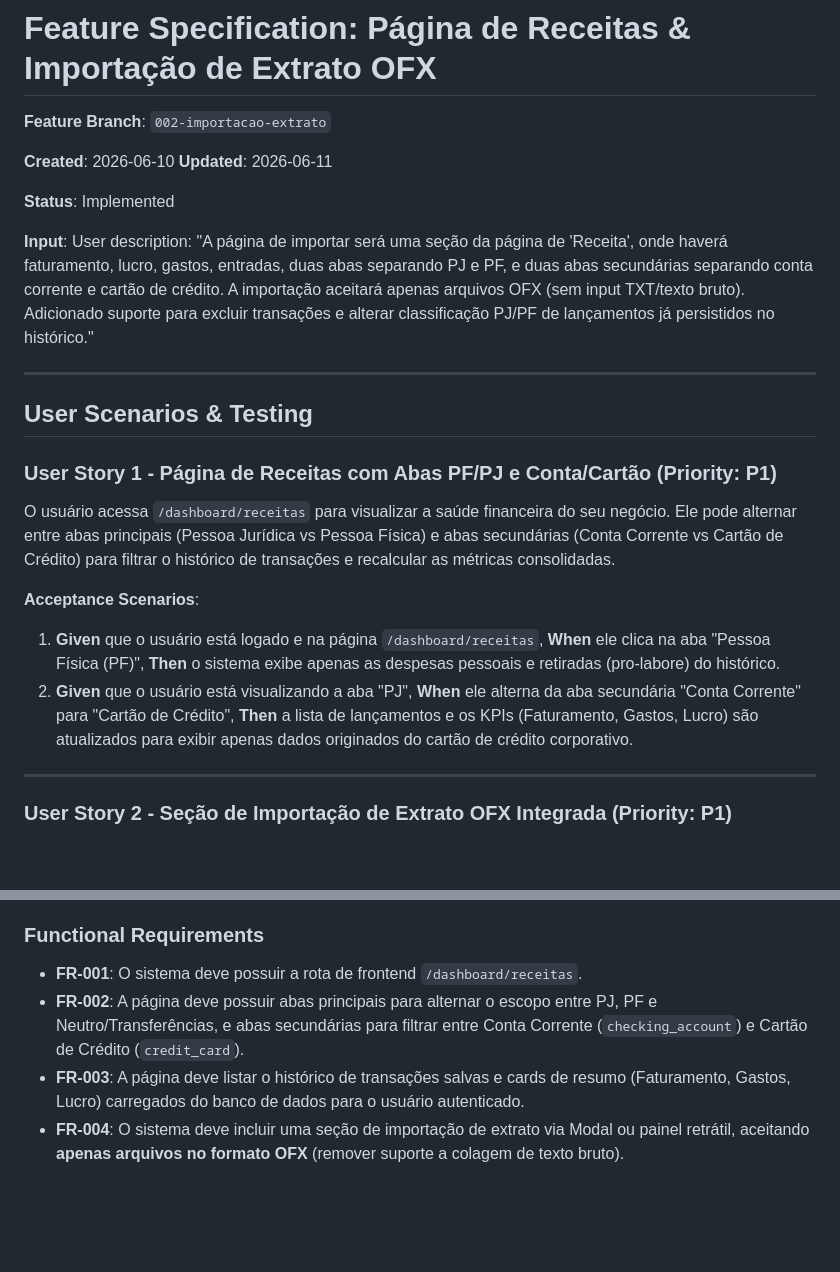
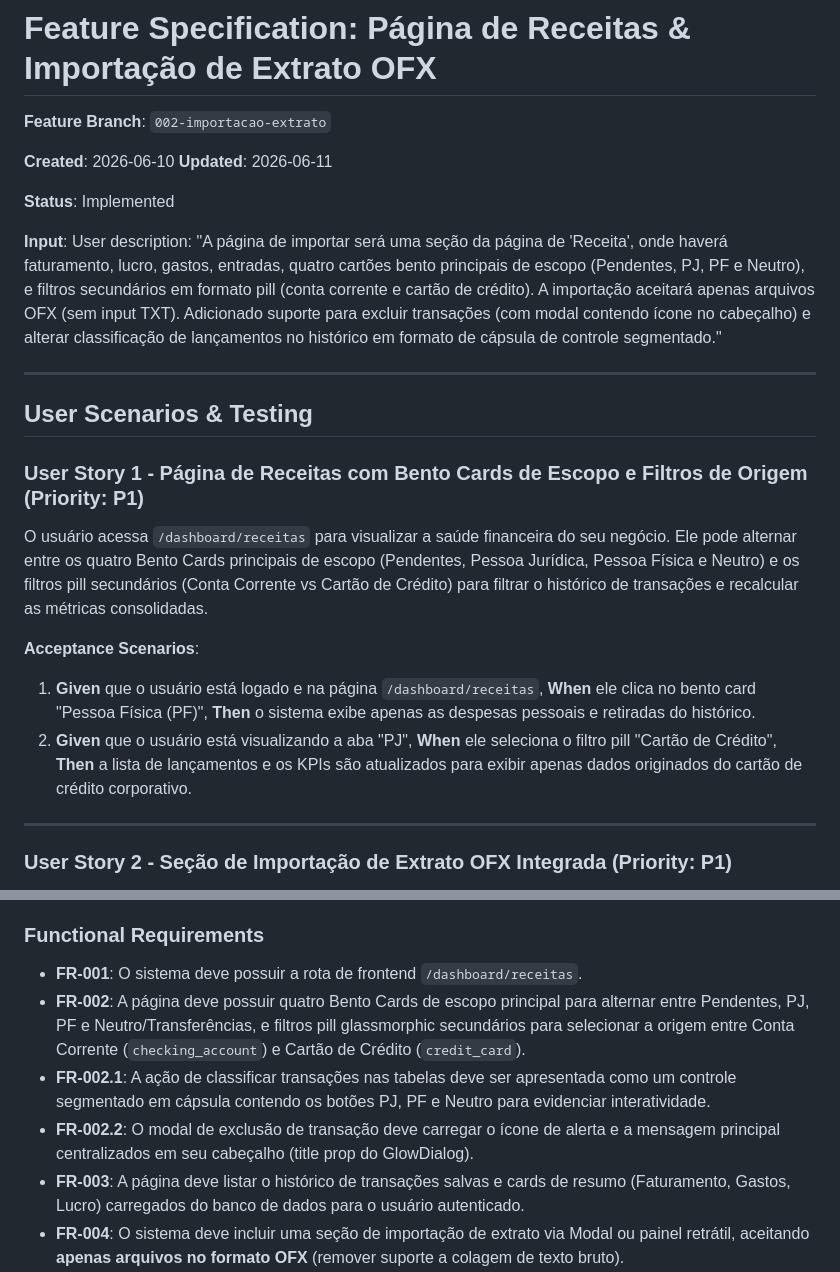
Before and after one commit to DouradoCtrl/mei-finance-sdd, a Markdown page: specs/002-importacao-extrato/spec.md, 2 parts joined by grey strips. GitHub-like rendering; blank space fills up the shorter version.

Commit message:
docs: atualizar especificação do fluxo de extrato para refletir layout final implementado

```diff
--- a/specs/002-importacao-extrato/spec.md
+++ b/specs/002-importacao-extrato/spec.md
@@ -7,18 +7,18 @@
 
 **Status**: Implemented
 
-**Input**: User description: "A página de importar será uma seção da página de 'Receita', onde haverá faturamento, lucro, gastos, entradas, duas abas separando PJ e PF, e duas abas secundárias separando conta corrente e cartão de crédito. A importação aceitará apenas arquivos OFX (sem input TXT/texto bruto). Adicionado suporte para excluir transações e alterar classificação PJ/PF de lançamentos já persistidos no histórico."
+**Input**: User description: "A página de importar será uma seção da página de 'Receita', onde haverá faturamento, lucro, gastos, entradas, quatro cartões bento principais de escopo (Pendentes, PJ, PF e Neutro), e filtros secundários em formato pill (conta corrente e cartão de crédito). A importação aceitará apenas arquivos OFX (sem input TXT). Adicionado suporte para excluir transações (com modal contendo ícone no cabeçalho) e alterar classificação de lançamentos no histórico em formato de cápsula de controle segmentado."
 
 ---
 
 ## User Scenarios & Testing
 
-### User Story 1 - Página de Receitas com Abas PF/PJ e Conta/Cartão (Priority: P1)
-O usuário acessa `/dashboard/receitas` para visualizar a saúde financeira do seu negócio. Ele pode alternar entre abas principais (Pessoa Jurídica vs Pessoa Física) e abas secundárias (Conta Corrente vs Cartão de Crédito) para filtrar o histórico de transações e recalcular as métricas consolidadas.
+### User Story 1 - Página de Receitas com Bento Cards de Escopo e Filtros de Origem (Priority: P1)
+O usuário acessa `/dashboard/receitas` para visualizar a saúde financeira do seu negócio. Ele pode alternar entre os quatro Bento Cards principais de escopo (Pendentes, Pessoa Jurídica, Pessoa Física e Neutro) e os filtros pill secundários (Conta Corrente vs Cartão de Crédito) para filtrar o histórico de transações e recalcular as métricas consolidadas.
 
 **Acceptance Scenarios**:
-1. **Given** que o usuário está logado e na página `/dashboard/receitas`, **When** ele clica na aba "Pessoa Física (PF)", **Then** o sistema exibe apenas as despesas pessoais e retiradas (pro-labore) do histórico.
-2. **Given** que o usuário está visualizando a aba "PJ", **When** ele alterna da aba secundária "Conta Corrente" para "Cartão de Crédito", **Then** a lista de lançamentos e os KPIs (Faturamento, Gastos, Lucro) são atualizados para exibir apenas dados originados do cartão de crédito corporativo.
+1. **Given** que o usuário está logado e na página `/dashboard/receitas`, **When** ele clica no bento card "Pessoa Física (PF)", **Then** o sistema exibe apenas as despesas pessoais e retiradas do histórico.
+2. **Given** que o usuário está visualizando a aba "PJ", **When** ele seleciona o filtro pill "Cartão de Crédito", **Then** a lista de lançamentos e os KPIs são atualizados para exibir apenas dados originados do cartão de crédito corporativo.
 
 ---
 
@@ -59,7 +59,9 @@ O usuário pode alterar a classificação (PJ, PF, Neutro) de uma transação di
 
 ### Functional Requirements
 - **FR-001**: O sistema deve possuir a rota de frontend `/dashboard/receitas`.
-- **FR-002**: A página deve possuir abas principais para alternar o escopo entre PJ, PF e Neutro/Transferências, e abas secundárias para filtrar entre Conta Corrente (`checking_account`) e Cartão de Crédito (`credit_card`).
+- **FR-002**: A página deve possuir quatro Bento Cards de escopo principal para alternar entre Pendentes, PJ, PF e Neutro/Transferências, e filtros pill glassmorphic secundários para selecionar a origem entre Conta Corrente (`checking_account`) e Cartão de Crédito (`credit_card`).
+- **FR-002.1**: A ação de classificar transações nas tabelas deve ser apresentada como um controle segmentado em cápsula contendo os botões PJ, PF e Neutro para evidenciar interatividade.
+- **FR-002.2**: O modal de exclusão de transação deve carregar o ícone de alerta e a mensagem principal centralizados em seu cabeçalho (title prop do GlowDialog).
 - **FR-003**: A página deve listar o histórico de transações salvas e cards de resumo (Faturamento, Gastos, Lucro) carregados do banco de dados para o usuário autenticado.
 - **FR-004**: O sistema deve incluir uma seção de importação de extrato via Modal ou painel retrátil, aceitando **apenas arquivos no formato OFX** (remover suporte a colagem de texto bruto).
 - **FR-005**: O backend deve processar o arquivo OFX e retornar uma lista de transações pré-estruturadas identificando duplicidades (comparando pelo `fit_id` do usuário conectado).
```
